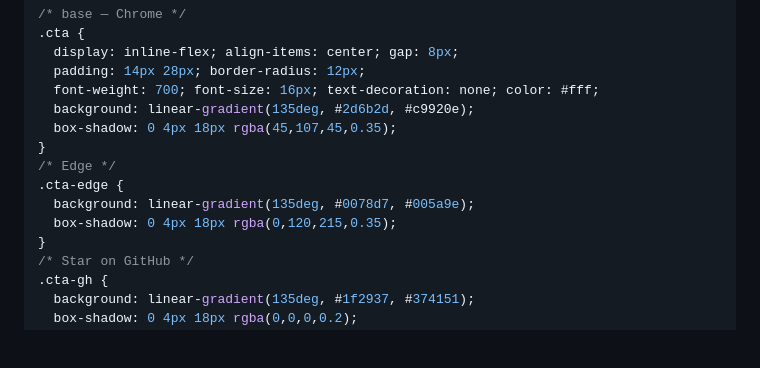
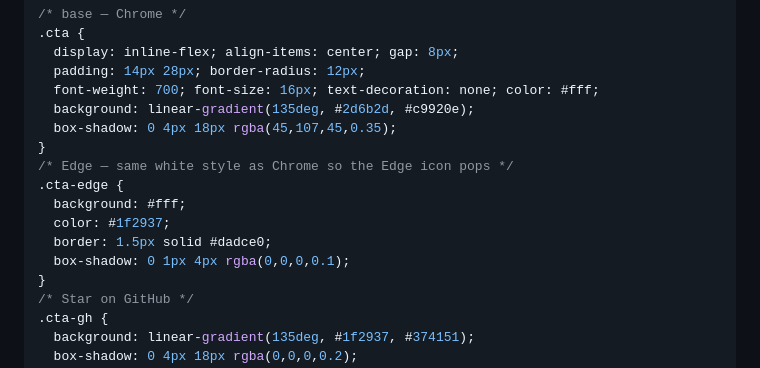
Before and after one commit to steepworksai/steepworksai.github.io, a Markdown page: prompts/product-page.md, the part around one of its changes. GitHub-like rendering; blank space fills up the shorter version.

```diff
--- a/prompts/product-page.md
+++ b/prompts/product-page.md
@@ -85,10 +85,12 @@ CTA button CSS:
   background: linear-gradient(135deg, #2d6b2d, #c9920e);
   box-shadow: 0 4px 18px rgba(45,107,45,0.35);
 }
-/* Edge */
+/* Edge — same white style as Chrome so the Edge icon pops */
 .cta-edge {
-  background: linear-gradient(135deg, #0078d7, #005a9e);
-  box-shadow: 0 4px 18px rgba(0,120,215,0.35);
+  background: #fff;
+  color: #1f2937;
+  border: 1.5px solid #dadce0;
+  box-shadow: 0 1px 4px rgba(0,0,0,0.1);
 }
 /* Star on GitHub */
 .cta-gh {
```
Also changed, not shown: other parts of prompts/product-page.md (+2 -2 lines).
